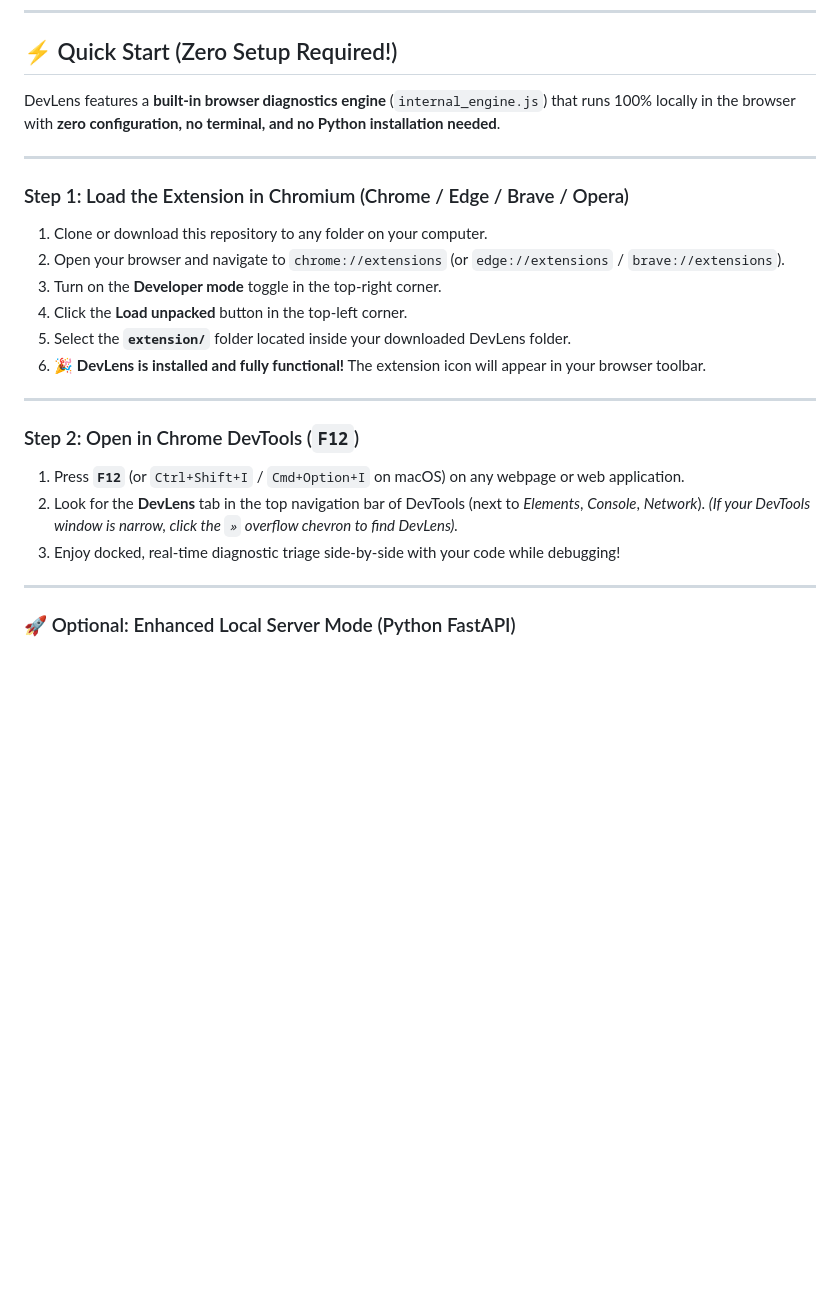
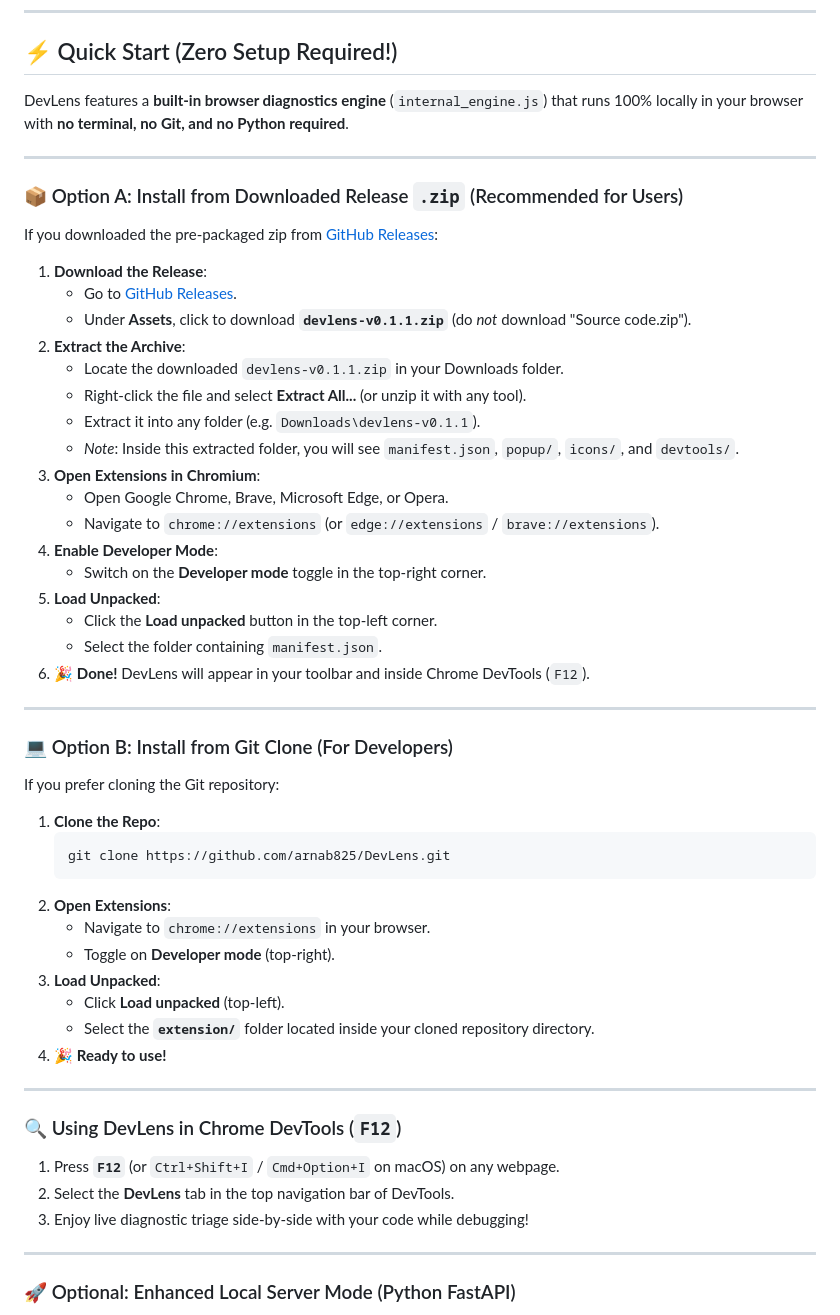
Before and after one commit to arnab825/DevLens, a Markdown page: README.md, the part around the change. GitHub-like rendering; blank space fills up the shorter version.

Commit message:
docs: provide explicit step-by-step guideline for ZIP installation vs Git clone

````diff
--- a/README.md
+++ b/README.md
@@ -23,25 +23,56 @@ DevLens brings actionable diagnostic triage into the browser. It monitors runtim
 
 ## ⚡ Quick Start (Zero Setup Required!)
 
-DevLens features a **built-in browser diagnostics engine** (`internal_engine.js`) that runs 100% locally in the browser with **zero configuration, no terminal, and no Python installation needed**.
+DevLens features a **built-in browser diagnostics engine** (`internal_engine.js`) that runs 100% locally in your browser with **no terminal, no Git, and no Python required**.
 
 ---
 
-### Step 1: Load the Extension in Chromium (Chrome / Edge / Brave / Opera)
-1. Clone or download this repository to any folder on your computer.
-2. Open your browser and navigate to `chrome://extensions` (or `edge://extensions` / `brave://extensions`).
-3. Turn on the **Developer mode** toggle in the top-right corner.
-4. Click the **Load unpacked** button in the top-left corner.
-5. Select the **`extension/`** folder located inside your downloaded DevLens folder.
-6. 🎉 **DevLens is installed and fully functional!** The extension icon will appear in your browser toolbar.
+### 📦 Option A: Install from Downloaded Release `.zip` (Recommended for Users)
+
+If you downloaded the pre-packaged zip from [GitHub Releases](https://github.com/arnab825/DevLens/releases):
+
+1. **Download the Release**:
+   - Go to [GitHub Releases](https://github.com/arnab825/DevLens/releases).
+   - Under **Assets**, click to download **`devlens-v0.1.1.zip`** (do *not* download "Source code.zip").
+2. **Extract the Archive**:
+   - Locate the downloaded `devlens-v0.1.1.zip` in your Downloads folder.
+   - Right-click the file and select **Extract All...** (or unzip it with any tool).
+   - Extract it into any folder (e.g. `Downloads\devlens-v0.1.1`).
+   - *Note*: Inside this extracted folder, you will see `manifest.json`, `popup/`, `icons/`, and `devtools/`.
+3. **Open Extensions in Chromium**:
+   - Open Google Chrome, Brave, Microsoft Edge, or Opera.
+   - Navigate to `chrome://extensions` (or `edge://extensions` / `brave://extensions`).
+4. **Enable Developer Mode**:
+   - Switch on the **Developer mode** toggle in the top-right corner.
+5. **Load Unpacked**:
+   - Click the **Load unpacked** button in the top-left corner.
+   - Select the folder containing `manifest.json`.
+6. 🎉 **Done!** DevLens will appear in your toolbar and inside Chrome DevTools (`F12`).
 
 ---
 
-### Step 2: Open in Chrome DevTools (`F12`)
-1. Press **`F12`** (or `Ctrl+Shift+I` / `Cmd+Option+I` on macOS) on any webpage or web application.
-2. Look for the **DevLens** tab in the top navigation bar of DevTools (next to *Elements*, *Console*, *Network*).
-   *(If your DevTools window is narrow, click the `»` overflow chevron to find DevLens).*
-3. Enjoy docked, real-time diagnostic triage side-by-side with your code while debugging!
+### 💻 Option B: Install from Git Clone (For Developers)
+
+If you prefer cloning the Git repository:
+
+1. **Clone the Repo**:
+   ```bash
+   git clone https://github.com/arnab825/DevLens.git
+   ```
+2. **Open Extensions**:
+   - Navigate to `chrome://extensions` in your browser.
+   - Toggle on **Developer mode** (top-right).
+3. **Load Unpacked**:
+   - Click **Load unpacked** (top-left).
+   - Select the **`extension/`** folder located inside your cloned repository directory.
+4. 🎉 **Ready to use!**
+
+---
+
+### 🔍 Using DevLens in Chrome DevTools (`F12`)
+1. Press **`F12`** (or `Ctrl+Shift+I` / `Cmd+Option+I` on macOS) on any webpage.
+2. Select the **DevLens** tab in the top navigation bar of DevTools.
+3. Enjoy live diagnostic triage side-by-side with your code while debugging!
 
 ---
 
````
Also changed, not shown: docs/DEPLOYMENT.md (+20 -10 lines).
